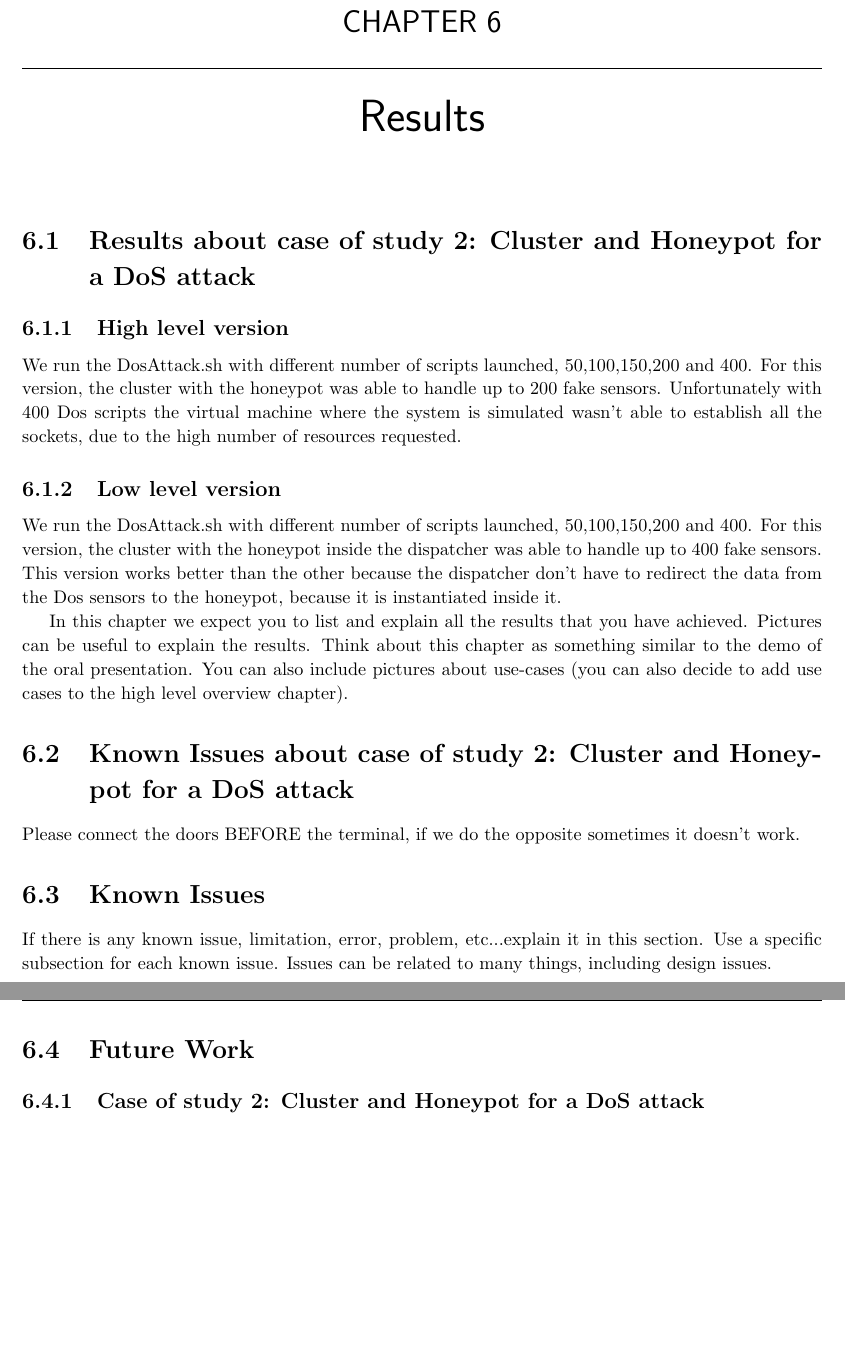
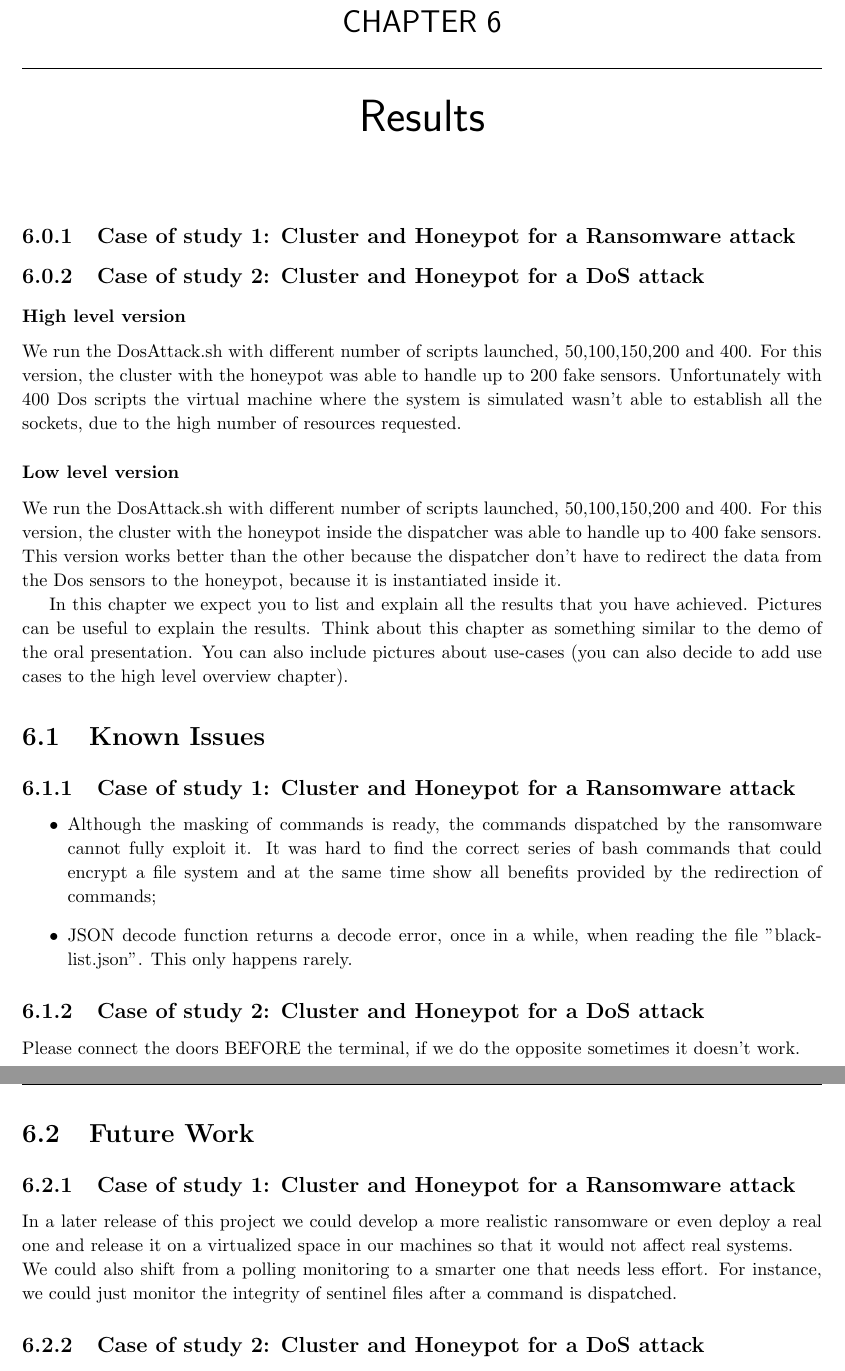
Before and after one commit to 343-Guilty4Spark/cyber_latex, a LaTeX thesis (report_template/report.tex, which reads report_template/chapters/results.tex): two parts of pages 42 and 43 of 50, joined at a grey line, cut so that both start at the same text, the shorter picture padded with empty space. Compiled offline with pdfLaTeX.

Commit message:
ritocchi

```diff
--- a/report_template/chapters/results.tex
+++ b/report_template/chapters/results.tex
@@ -1,20 +1,41 @@
 \chapter{Results}
-\section{Results about case of study 2: Cluster and Honeypot for a DoS attack}
 
-\subsection{High level version}
+\subsection{Case of study 1: Cluster and Honeypot for a Ransomware attack}
+
+\subsection{Case of study 2: Cluster and Honeypot for a DoS attack}
+
+\subsubsection{High level version}
 We run the DosAttack.sh with different number of scripts launched, 50,100,150,200 and 400. For this version, the cluster with the honeypot was able to handle up to 200 fake sensors.
 Unfortunately with 400 Dos scripts the virtual machine where the system is simulated wasn't able to establish all the sockets, due to the high number of resources requested.
 
-\subsection{Low level version}
+\subsubsection{Low level version}
 We run the DosAttack.sh with different number of scripts launched, 50,100,150,200 and 400. For this version, the cluster with the honeypot inside the dispatcher was able to handle
  up to 400 fake sensors.
 This version works better than the other because the dispatcher don't have to redirect the data from the Dos sensors to the honeypot, because it is instantiated inside it.
 
 In this chapter we expect you to list and explain all the results that you have achieved. Pictures can be useful to explain the results. Think about this chapter as something similar to the demo of the oral presentation. You can also include pictures about use-cases (you can also decide to add use cases to the high level overview chapter).
-\section{Known Issues about case of study 2: Cluster and Honeypot for a DoS attack}
+
+
+\section{Known Issues}
+
+\subsection{Case of study 1: Cluster and Honeypot for a Ransomware attack}
+
+\begin{itemize}
+  \item Although the masking of commands is ready, the commands dispatched by the ransomware cannot fully exploit it. It was hard to find the correct series of bash commands that could encrypt a file system and at the same time show all benefits provided by the redirection of commands;
+  \item JSON decode function returns a decode error, once in a while, when reading the file "blacklist.json". This only happens rarely.
+\end{itemize}
+
+\subsection{Case of study 2: Cluster and Honeypot for a DoS attack}
+
 Please connect the doors BEFORE the terminal, if we do the opposite sometimes it doesn't work.
-\section{Known Issues}
-If there is any known issue, limitation, error, problem, etc...explain it in this section. Use a specific subsection for each known issue. Issues can be related to many things, including design issues.
+
+
 \section{Future Work}
+
+\subsection{Case of study 1: Cluster and Honeypot for a Ransomware attack}
+
+In a later release of this project we could develop a more realistic ransomware or even deploy a real one and release it on a virtualized space in our machines so that it would not affect real systems.\\
+We could also shift from a polling monitoring to a smarter one that needs less effort. For instance, we could just monitor the integrity of sentinel files after a command is dispatched.
+
 \subsection{Case of study 2: Cluster and Honeypot for a DoS attack}
 There are many way to improve our simulation before deploy it on a real hardware implementation. First we need to model more sensor. Then we need to encript and decript the data in the socket, otherwise the attacher could understand the ID of the sensors and invalidate the honeypot. Then we have to create a server that work on multiple thread and that is able to speak with other servers.
```
Also changed, not shown: report_template/chapters/implementation.tex (+1 -1 lines), report_template/report.pdf, 1 other file.
